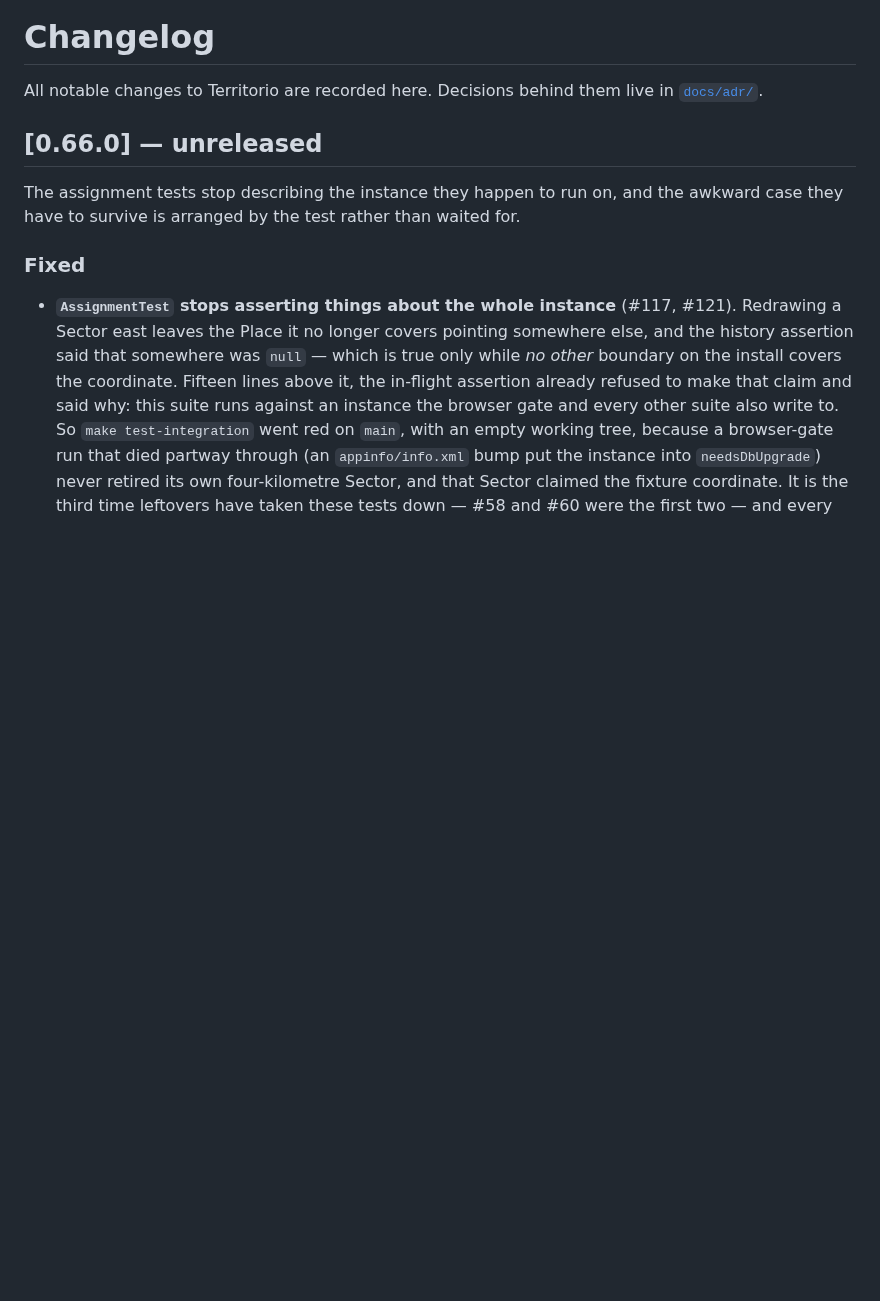
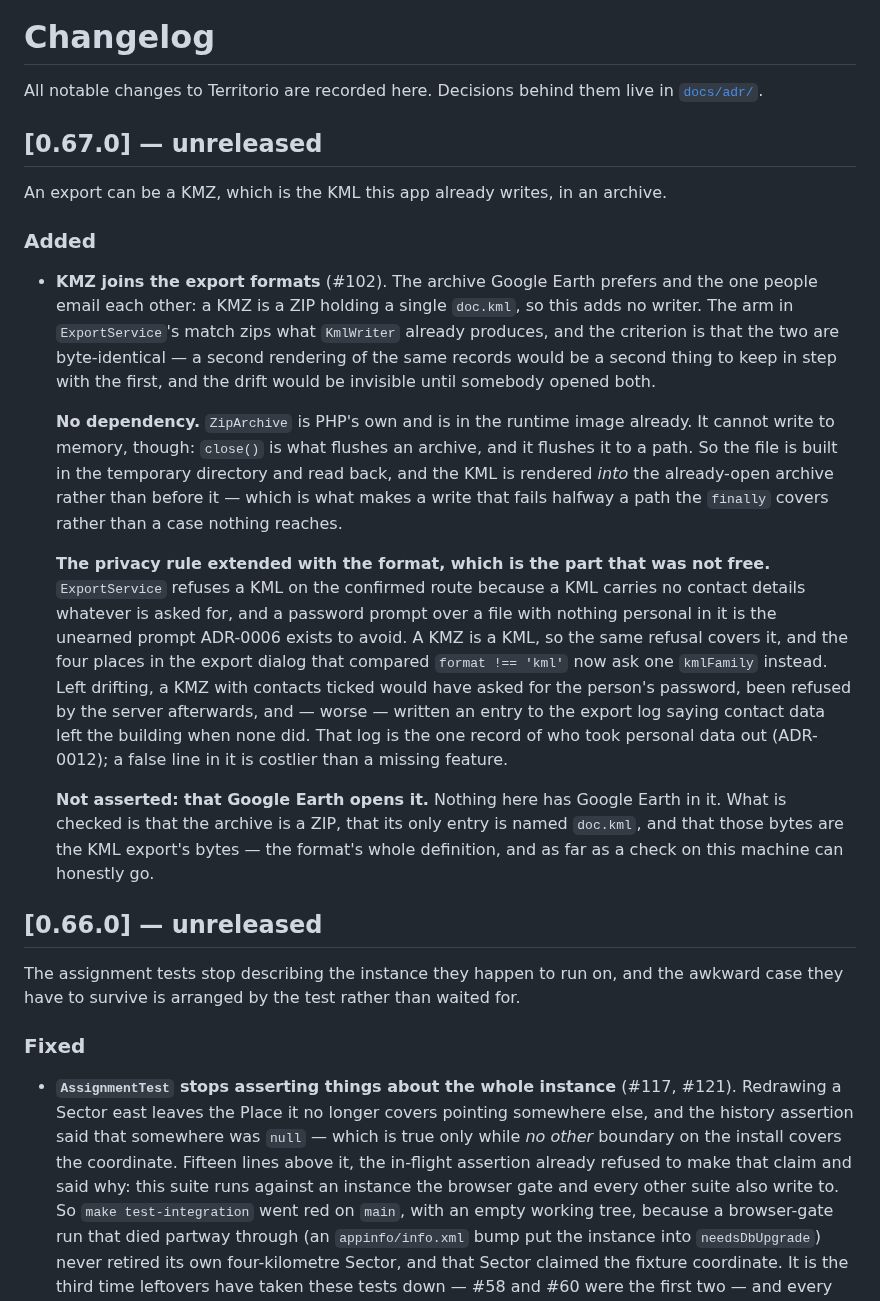
Before and after one commit to APS-Conecta/territorio, a Markdown page: CHANGELOG.md, the part around the change. GitHub-like rendering; blank space fills up the shorter version.

Commit message:
docs(changelog): KMZ, and why the privacy rule had to move with it
Filed under its own unreleased version section, as each slice is. The entry
says the part that was not free: extending a format is one match arm, extending
the rule that keeps a contact-less file off the confirmed route is four places
in a dialog and a false line in the export log if any of them is missed.

Refs #102

Co-Authored-By: Claude Opus 5 (1M context) <noreply@anthropic.com>
Claude-Session: https://claude.ai/code/session_012N9xZjLTkzsDPbKSZkMTMm

```diff
--- a/CHANGELOG.md
+++ b/CHANGELOG.md
@@ -2,6 +2,39 @@
 
 All notable changes to Territorio are recorded here. Decisions behind them live in
 [`docs/adr/`](docs/adr/).
+
+## [0.67.0] — unreleased
+
+An export can be a KMZ, which is the KML this app already writes, in an archive.
+
+### Added
+
+- **KMZ joins the export formats** (#102). The archive Google Earth prefers and the one people
+  email each other: a KMZ is a ZIP holding a single `doc.kml`, so this adds no writer. The arm in
+  `ExportService`'s match zips what `KmlWriter` already produces, and the criterion is that the two
+  are byte-identical — a second rendering of the same records would be a second thing to keep in
+  step with the first, and the drift would be invisible until somebody opened both.
+
+  **No dependency.** `ZipArchive` is PHP's own and is in the runtime image already. It cannot write
+  to memory, though: `close()` is what flushes an archive, and it flushes it to a path. So the file
+  is built in the temporary directory and read back, and the KML is rendered *into* the already-open
+  archive rather than before it — which is what makes a write that fails halfway a path the
+  `finally` covers rather than a case nothing reaches.
+
+  **The privacy rule extended with the format, which is the part that was not free.** `ExportService`
+  refuses a KML on the confirmed route because a KML carries no contact details whatever is asked
+  for, and a password prompt over a file with nothing personal in it is the unearned prompt ADR-0006
+  exists to avoid. A KMZ is a KML, so the same refusal covers it, and the four places in the export
+  dialog that compared `format !== 'kml'` now ask one `kmlFamily` instead. Left drifting, a KMZ with
+  contacts ticked would have asked for the person's password, been refused by the server afterwards,
+  and — worse — written an entry to the export log saying contact data left the building when none
+  did. That log is the one record of who took personal data out (ADR-0012); a false line in it is
+  costlier than a missing feature.
+
+  **Not asserted: that Google Earth opens it.** Nothing here has Google Earth in it. What is checked
+  is that the archive is a ZIP, that its only entry is named `doc.kml`, and that those bytes are the
+  KML export's bytes — the format's whole definition, and as far as a check on this machine can
+  honestly go.
 
 ## [0.66.0] — unreleased
 
```
